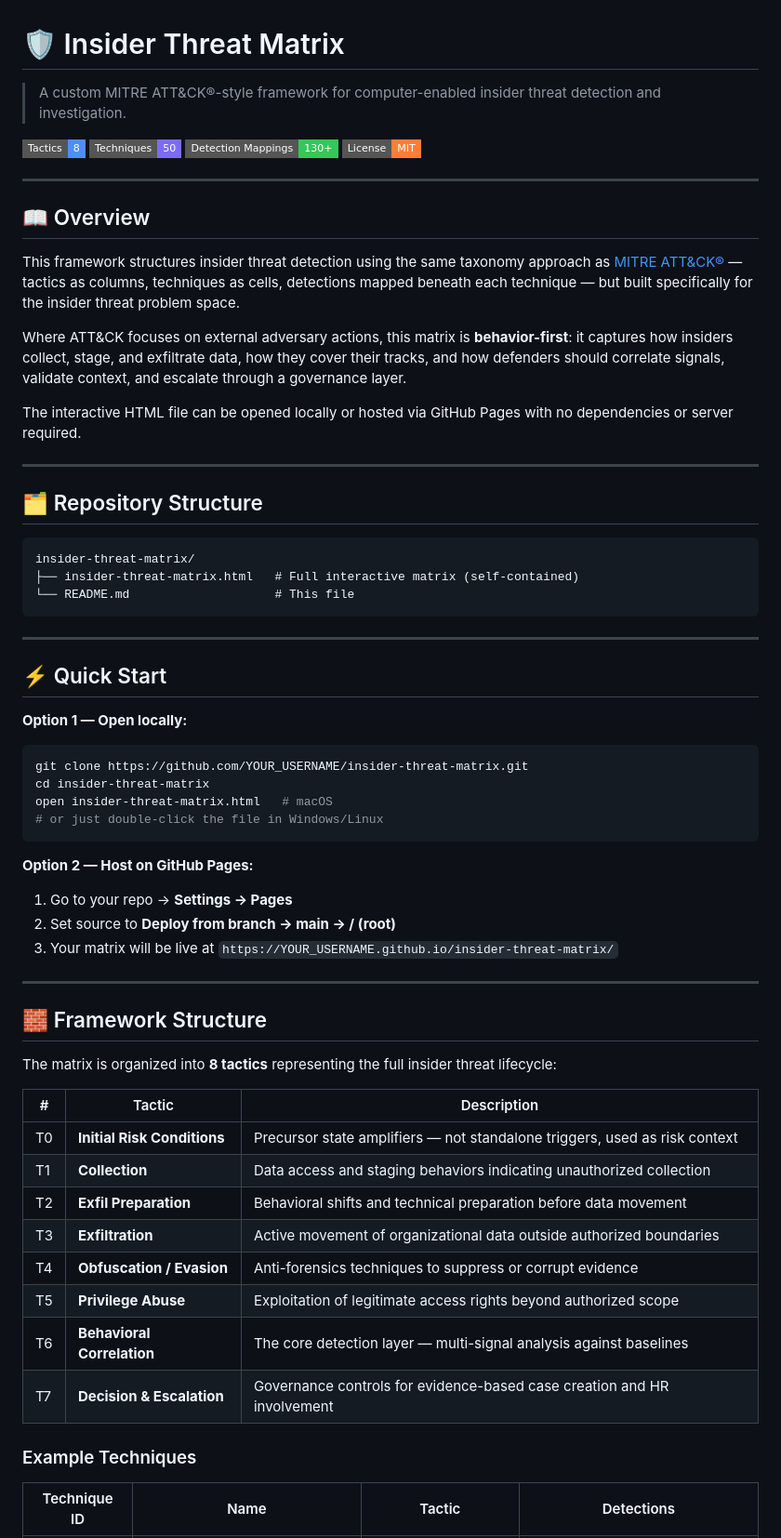
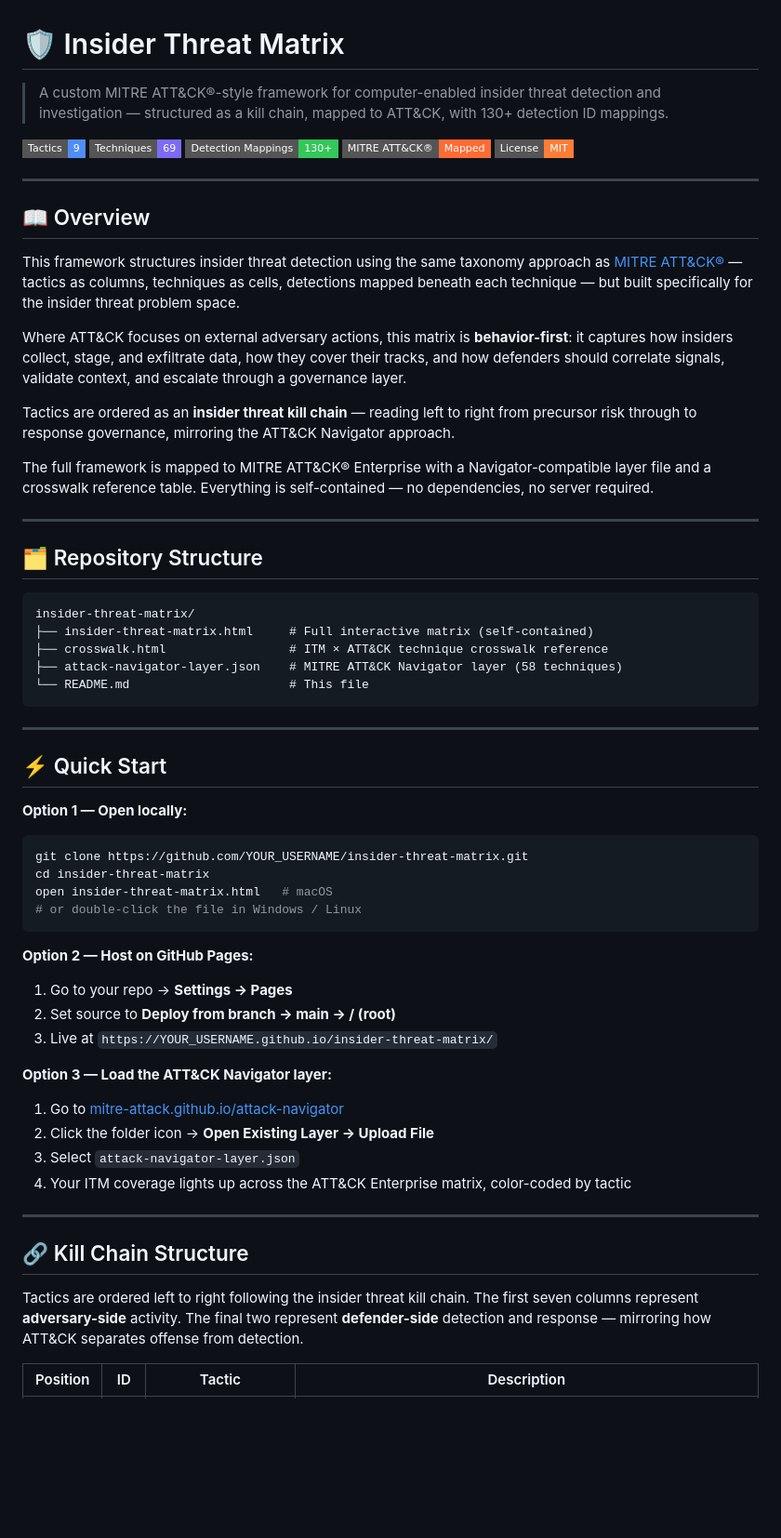
Before and after one commit to jcube3ai/Project-Insider_Threat, a Markdown page: README.md, the part around one of its changes. Shown at 93% size. Rendered like a GitHub page; badges without logos; blank space fills up the shorter version.

````diff
--- a/README.md
+++ b/README.md
@@ -1,10 +1,11 @@
 # 🛡️ Insider Threat Matrix
 
-> A custom MITRE ATT&CK®-style framework for computer-enabled insider threat detection and investigation.
+> A custom MITRE ATT&CK®-style framework for computer-enabled insider threat detection and investigation — structured as a kill chain, mapped to ATT&CK, with 130+ detection ID mappings.
 
-![Tactics](https://img.shields.io/badge/Tactics-8-4f8ef7?style=flat-square)
-![Techniques](https://img.shields.io/badge/Techniques-50-7c6cf5?style=flat-square)
+![Tactics](https://img.shields.io/badge/Tactics-9-4f8ef7?style=flat-square)
+![Techniques](https://img.shields.io/badge/Techniques-69-7c6cf5?style=flat-square)
 ![Detections](https://img.shields.io/badge/Detection%20Mappings-130%2B-34c759?style=flat-square)
+![ATT&CK](https://img.shields.io/badge/MITRE%20ATT%26CK%C2%AE-Mapped-ff6b35?style=flat-square)
 ![License](https://img.shields.io/badge/License-MIT-orange?style=flat-square)
 
 ---
@@ -15,7 +16,9 @@ This framework structures insider threat detection using the same taxonomy appro
 
 Where ATT&CK focuses on external adversary actions, this matrix is **behavior-first**: it captures how insiders collect, stage, and exfiltrate data, how they cover their tracks, and how defenders should correlate signals, validate context, and escalate through a governance layer.
 
-The interactive HTML file can be opened locally or hosted via GitHub Pages with no dependencies or server required.
+Tactics are ordered as an **insider threat kill chain** — reading left to right from precursor risk through to response governance, mirroring the ATT&CK Navigator approach.
+
+The full framework is mapped to MITRE ATT&CK® Enterprise with a Navigator-compatible layer file and a crosswalk reference table. Everything is self-contained — no dependencies, no server required.
 
 ---
 
@@ -23,8 +26,10 @@ The interactive HTML file can be opened locally or hosted via GitHub Pages with
 
 ```
 insider-threat-matrix/
-├── insider-threat-matrix.html   # Full interactive matrix (self-contained)
-└── README.md                    # This file
+├── insider-threat-matrix.html     # Full interactive matrix (self-contained)
+├── crosswalk.html                 # ITM × ATT&CK technique crosswalk reference
+├── attack-navigator-layer.json    # MITRE ATT&CK Navigator layer (58 techniques)
+└── README.md                      # This file
 ```
 
 ---
@@ -36,32 +41,25 @@ insider-threat-matrix/
 git clone https://github.com/YOUR_USERNAME/insider-threat-matrix.git
 cd insider-threat-matrix
 open insider-threat-matrix.html   # macOS
-# or just double-click the file in Windows/Linux
+# or double-click the file in Windows / Linux
 ```
 
 **Option 2 — Host on GitHub Pages:**
 1. Go to your repo → **Settings → Pages**
 2. Set source to **Deploy from branch → main → / (root)**
-3. Your matrix will be live at `https://YOUR_USERNAME.github.io/insider-threat-matrix/`
+3. Live at `https://YOUR_USERNAME.github.io/insider-threat-matrix/`
+
+**Option 3 — Load the ATT&CK Navigator layer:**
+1. Go to [mitre-attack.github.io/attack-navigator](https://mitre-attack.github.io/attack-navigator/)
+2. Click the folder icon → **Open Existing Layer → Upload File**
+3. Select `attack-navigator-layer.json`
+4. Your ITM coverage lights up across the ATT&CK Enterprise matrix, color-coded by tactic
 
 ---
 
-## 🧱 Framework Structure
+## 🔗 Kill Chain Structure
 
-The matrix is organized into **8 tactics** representing the full insider threat lifecycle:
+Tactics are ordered left to right following the insider threat kill chain. The first seven columns represent **adversary-side** activity. The final two represent **defender-side** detection and response — mirroring how ATT&CK separates offense from detection.
 
-| # | Tactic | Description |
-|---|--------|-------------|
-| T0 | **Initial Risk Conditions** | Precursor state amplifiers — not standalone triggers, used as risk context |
-| T1 | **Collection** | Data access and staging behaviors indicating unauthorized collection |
-| T2 | **Exfil Preparation** | Behavioral shifts and technical preparation before data movement |
-| T3 | **Exfiltration** | Active movement of organizational data outside authorized boundaries |
-| T4 | **Obfuscation / Evasion** | Anti-forensics techniques to suppress or corrupt evidence |
-| T5 | **Privilege Abuse** | Exploitation of legitimate access rights beyond authorized scope |
-| T6 | **Behavioral Correlation** | The core detection layer — multi-signal analysis against baselines |
-| T7 | **Decision & Escalation** | Governance controls for evidence-based case creation and HR involvement |
-
-### Example Techniques
-
-| Technique ID | Name | Tactic | Detections |
+| Position | ID | Tactic | Description |
 |---|---|---|---|
````
Also changed, not shown: other parts of README.md (+110 -56 lines).
